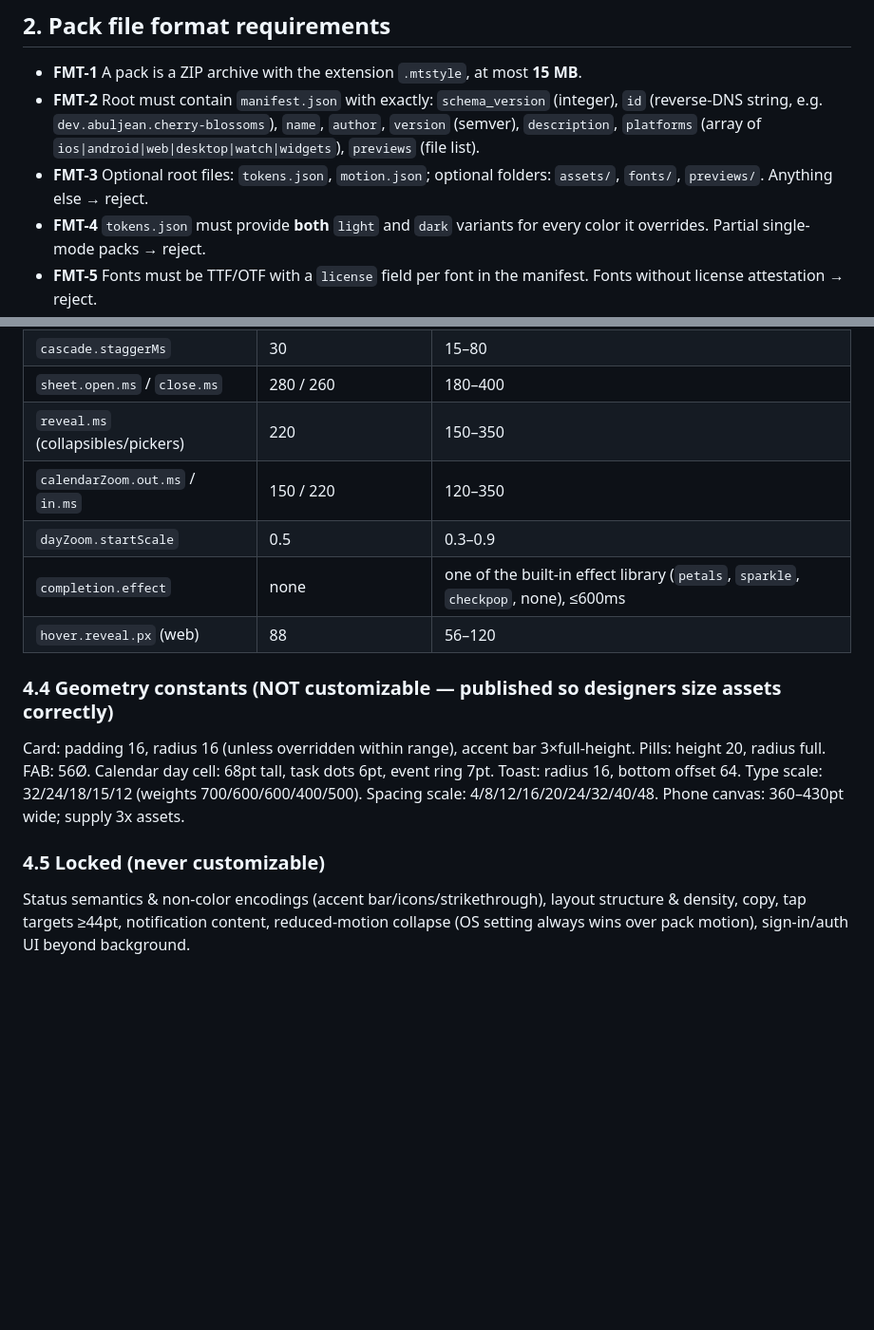
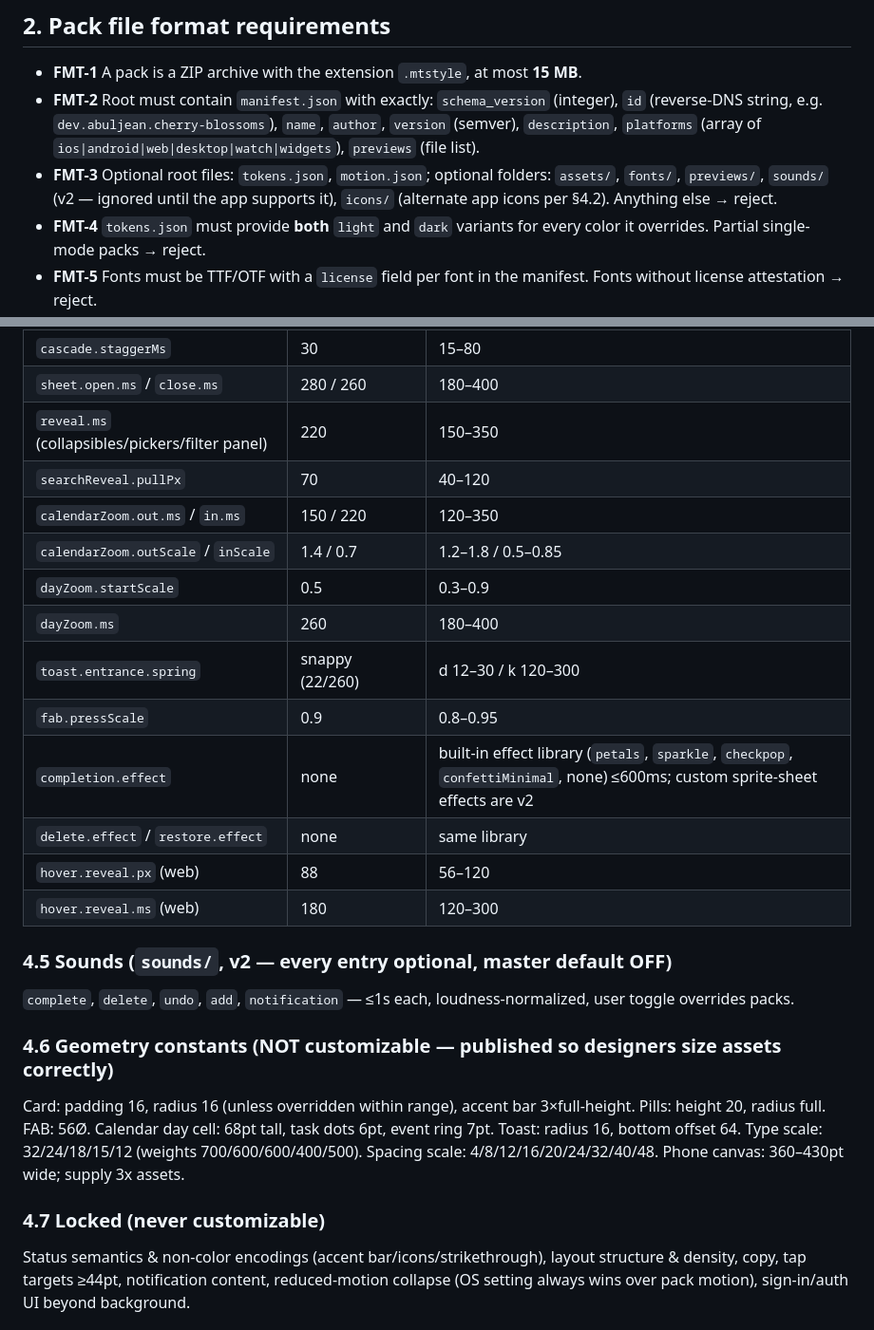
Before and after one commit to Abuljean/MultiTask, a Markdown page: docs/design/10-style-pack-requirements.md, 2 parts joined by grey strips. Shown at 95% size. GitHub-like rendering; blank space fills up the shorter version.

Commit message:
docs: greatly expand style-pack customization inventory (RD section 4)

```diff
--- a/docs/design/10-style-pack-requirements.md
+++ b/docs/design/10-style-pack-requirements.md
@@ -15,7 +15,7 @@
 
 - **FMT-1** A pack is a ZIP archive with the extension `.mtstyle`, at most **15 MB**.
 - **FMT-2** Root must contain `manifest.json` with exactly: `schema_version` (integer), `id` (reverse-DNS string, e.g. `dev.abuljean.cherry-blossoms`), `name`, `author`, `version` (semver), `description`, `platforms` (array of `ios|android|web|desktop|watch|widgets`), `previews` (file list).
-- **FMT-3** Optional root files: `tokens.json`, `motion.json`; optional folders: `assets/`, `fonts/`, `previews/`. Anything else → reject.
+- **FMT-3** Optional root files: `tokens.json`, `motion.json`; optional folders: `assets/`, `fonts/`, `previews/`, `sounds/` (v2 — ignored until the app supports it), `icons/` (alternate app icons per §4.2). Anything else → reject.
 - **FMT-4** `tokens.json` must provide **both** `light` and `dark` variants for every color it overrides. Partial single-mode packs → reject.
 - **FMT-5** Fonts must be TTF/OTF with a `license` field per font in the manifest. Fonts without license attestation → reject.
 - **FMT-6** Images: PNG/WebP (≤2048px longest side, @1x/@2x/@3x sets) or SVG (no `<script>`, no external refs). Previews: `cover.png` (1024×1024) mandatory for marketplace listing; `preview.mp4` (≤20s, ≤10 MB) or `preview.gif` optional but required for marketplace.
@@ -62,15 +103,25 @@ Everything in `lib/theme/tokens.ts` `ThemeColors`, plus: `monoFont`/`titleFont`
 | `cascade.staggerMs` | 30 | 15–80 |
 | `sheet.open.ms` / `close.ms` | 280 / 260 | 180–400 |
-| `reveal.ms` (collapsibles/pickers) | 220 | 150–350 |
+| `reveal.ms` (collapsibles/pickers/filter panel) | 220 | 150–350 |
+| `searchReveal.pullPx` | 70 | 40–120 |
 | `calendarZoom.out.ms` / `in.ms` | 150 / 220 | 120–350 |
+| `calendarZoom.outScale` / `inScale` | 1.4 / 0.7 | 1.2–1.8 / 0.5–0.85 |
 | `dayZoom.startScale` | 0.5 | 0.3–0.9 |
-| `completion.effect` | none | one of the built-in effect library (`petals`, `sparkle`, `checkpop`, none), ≤600ms |
+| `dayZoom.ms` | 260 | 180–400 |
+| `toast.entrance.spring` | snappy (22/260) | d 12–30 / k 120–300 |
+| `fab.pressScale` | 0.9 | 0.8–0.95 |
+| `completion.effect` | none | built-in effect library (`petals`, `sparkle`, `checkpop`, `confettiMinimal`, none) ≤600ms; custom sprite-sheet effects are v2 |
+| `delete.effect` / `restore.effect` | none | same library |
 | `hover.reveal.px` (web) | 88 | 56–120 |
+| `hover.reveal.ms` (web) | 180 | 120–300 |
 
-### 4.4 Geometry constants (NOT customizable — published so designers size assets correctly)
+### 4.5 Sounds (`sounds/`, v2 — every entry optional, master default OFF)
+`complete`, `delete`, `undo`, `add`, `notification` — ≤1s each, loudness-normalized, user toggle overrides packs.
+
+### 4.6 Geometry constants (NOT customizable — published so designers size assets correctly)
 Card: padding 16, radius 16 (unless overridden within range), accent bar 3×full-height. Pills: height 20, radius full. FAB: 56Ø. Calendar day cell: 68pt tall, task dots 6pt, event ring 7pt. Toast: radius 16, bottom offset 64. Type scale: 32/24/18/15/12 (weights 700/600/600/400/500). Spacing scale: 4/8/12/16/20/24/32/40/48. Phone canvas: 360–430pt wide; supply 3x assets.
 
-### 4.5 Locked (never customizable)
+### 4.7 Locked (never customizable)
 Status semantics & non-color encodings (accent bar/icons/strikethrough), layout structure & density, copy, tap targets ≥44pt, notification content, reduced-motion collapse (OS setting always wins over pack motion), sign-in/auth UI beyond background.
 
 ## 5. In-app requirements
```
Also changed, not shown: other parts of docs/design/10-style-pack-requirements.md (+53 -12 lines).
